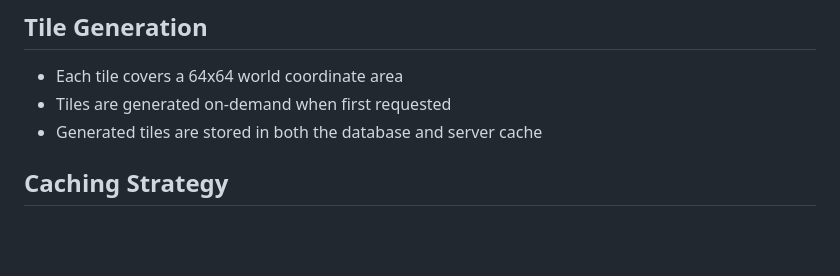
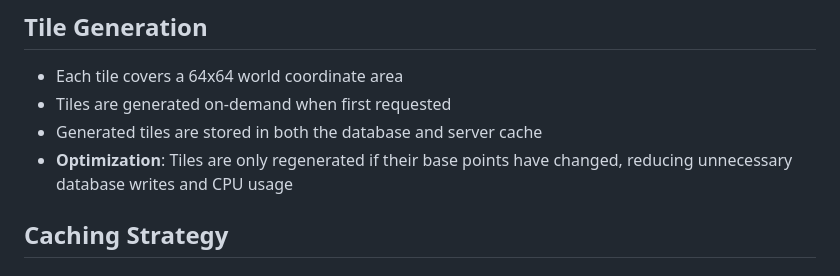
Before and after one commit to tt5/tt5-l-windsurf-solidstart-solid_project, a Markdown page: docs/TILE_SYSTEM.md, the part around the change. Drawn GitHub-style; blank space fills up the shorter version.

Commit message:
docs: add tile generation optimization details

```diff
--- a/docs/TILE_SYSTEM.md
+++ b/docs/TILE_SYSTEM.md
@@ -7,6 +7,7 @@ The tile system is responsible for efficiently serving map data to clients. It u
 - Each tile covers a 64x64 world coordinate area
 - Tiles are generated on-demand when first requested
 - Generated tiles are stored in both the database and server cache
+- **Optimization**: Tiles are only regenerated if their base points have changed, reducing unnecessary database writes and CPU usage
 
 ## Caching Strategy
 
```
